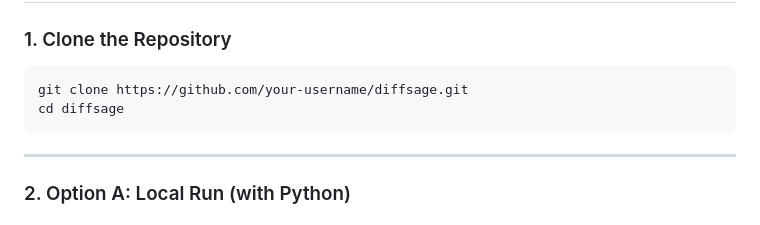
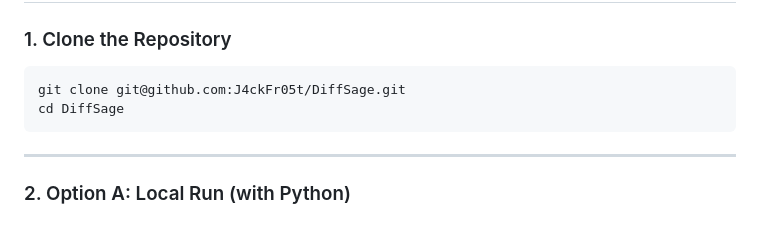
Before and after one commit to J4ckFr05t/PR-Change-Tracker, a Markdown page: README.md, the part around the change. Drawn GitHub-style.

````diff
--- a/README.md
+++ b/README.md
@@ -41,8 +41,8 @@ Here’s a demo:
 ### 1. Clone the Repository
 
 ```bash
-git clone https://github.com/your-username/diffsage.git
-cd diffsage
+git clone git@github.com:J4ckFr05t/DiffSage.git
+cd DiffSage
 ```
 ---
 
````
